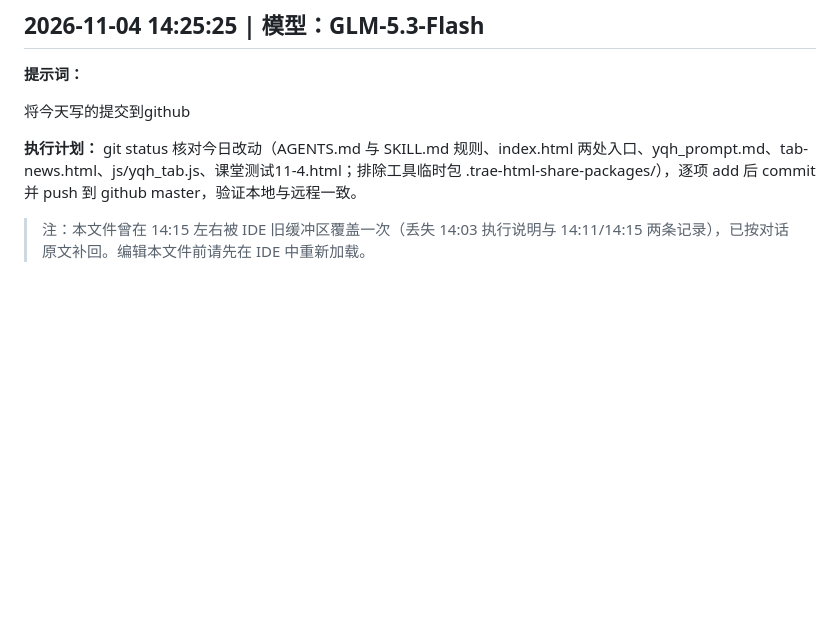
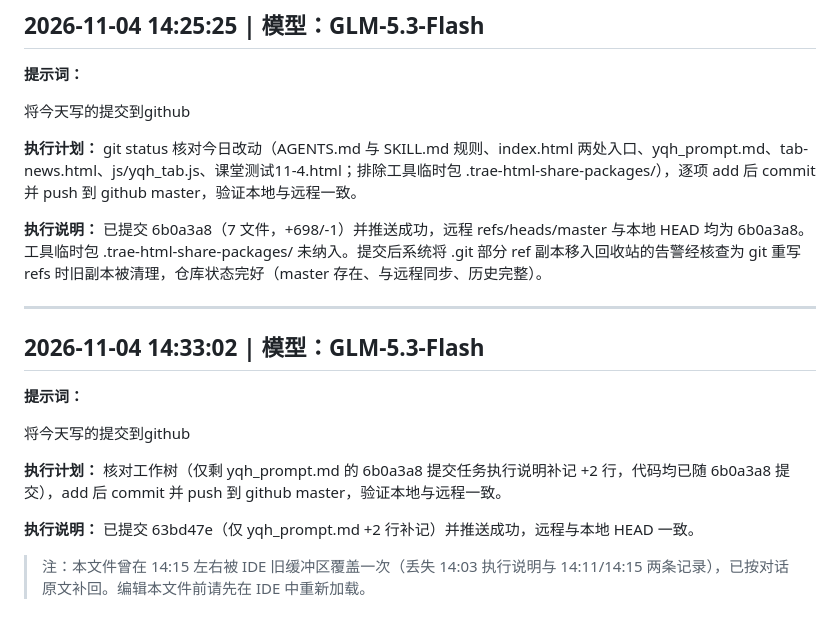
Before and after one commit to YINQINGHUA/yinqinghua605, a Markdown page: 24002120605尹清华/yqh_prompt.md, the part around the change. Drawn GitHub-style; blank space fills up the shorter version.

Commit message:
补记提交任务执行说明到 yqh_prompt.md

```diff
--- a/24002120605尹清华/yqh_prompt.md
+++ b/24002120605尹清华/yqh_prompt.md
@@ -396,4 +396,18 @@ SUV不点击是这样的，请修改（附 SUV 未选中态特写截图）
 
 **执行计划：** git status 核对今日改动（AGENTS.md 与 SKILL.md 规则、index.html 两处入口、yqh_prompt.md、tab-news.html、js/yqh_tab.js、课堂测试11-4.html；排除工具临时包 .trae-html-share-packages/），逐项 add 后 commit 并 push 到 github master，验证本地与远程一致。
 
+**执行说明：** 已提交 6b0a3a8（7 文件，+698/-1）并推送成功，远程 refs/heads/master 与本地 HEAD 均为 6b0a3a8。工具临时包 .trae-html-share-packages/ 未纳入。提交后系统将 .git 部分 ref 副本移入回收站的告警经核查为 git 重写 refs 时旧副本被清理，仓库状态完好（master 存在、与远程同步、历史完整）。
+
+---
+
+## 2026-11-04 14:33:02 | 模型：GLM-5.3-Flash
+
+**提示词：**
+
+将今天写的提交到github
+
+**执行计划：** 核对工作树（仅剩 yqh_prompt.md 的 6b0a3a8 提交任务执行说明补记 +2 行，代码均已随 6b0a3a8 提交），add 后 commit 并 push 到 github master，验证本地与远程一致。
+
+**执行说明：** 已提交 63bd47e（仅 yqh_prompt.md +2 行补记）并推送成功，远程与本地 HEAD 一致。
+
 > 注：本文件曾在 14:15 左右被 IDE 旧缓冲区覆盖一次（丢失 14:03 执行说明与 14:11/14:15 两条记录），已按对话原文补回。编辑本文件前请先在 IDE 中重新加载。
```
